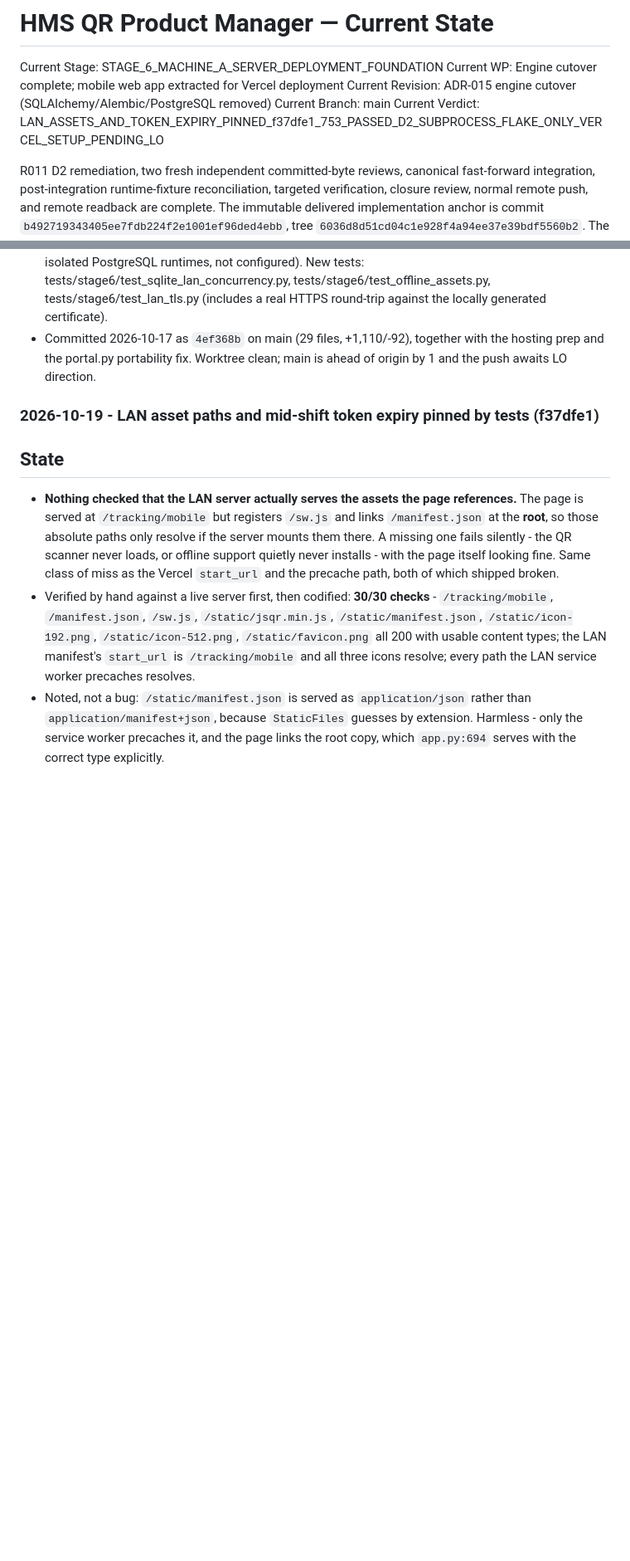
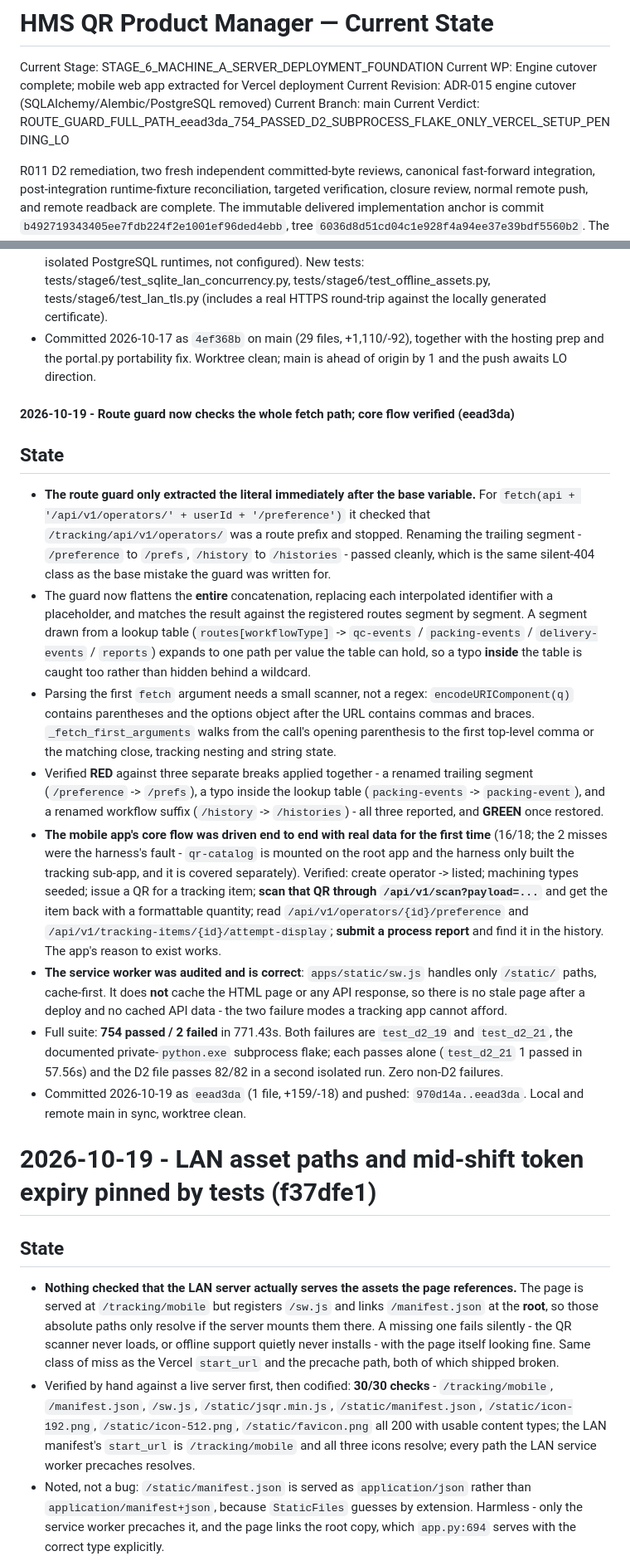
Before and after one commit to hoangminhsang989/HMS-QR-PRODUCT-MANAGER, a Markdown page: PROJECT_STATE.md, 2 parts joined by grey strips. Shown at 83% size. GitHub-like rendering; blank space fills up the shorter version.

Commit message:
docs: record the route guard strengthening and core flow verification eead3da

```diff
--- a/PROJECT_STATE.md
+++ b/PROJECT_STATE.md
@@ -4,7 +4,7 @@ Current Stage: STAGE_6_MACHINE_A_SERVER_DEPLOYMENT_FOUNDATION
 Current WP: Engine cutover complete; mobile web app extracted for Vercel deployment
 Current Revision: ADR-015 engine cutover (SQLAlchemy/Alembic/PostgreSQL removed)
 Current Branch: main
-Current Verdict: LAN_ASSETS_AND_TOKEN_EXPIRY_PINNED_f37dfe1_753_PASSED_D2_SUBPROCESS_FLAKE_ONLY_VERCEL_SETUP_PENDING_LO
+Current Verdict: ROUTE_GUARD_FULL_PATH_eead3da_754_PASSED_D2_SUBPROCESS_FLAKE_ONLY_VERCEL_SETUP_PENDING_LO
 
 R011 D2 remediation, two fresh independent committed-byte reviews, canonical
 fast-forward integration, post-integration runtime-fixture reconciliation,
@@ -510,7 +510,18 @@ begin R010 without that separate authority.
 - Verification: full regression on the current worktree 654 passed / 28 skipped / 0 failed (28 skips are the isolated PostgreSQL runtimes, not configured). New tests: tests/stage6/test_sqlite_lan_concurrency.py, tests/stage6/test_offline_assets.py, tests/stage6/test_lan_tls.py (includes a real HTTPS round-trip against the locally generated certificate).
 - Committed 2026-10-17 as `4ef368b` on main (29 files, +1,110/-92), together with the hosting prep and the portal.py portability fix. Worktree clean; main is ahead of origin by 1 and the push awaits LO direction.
 
-### 2026-10-19 - LAN asset paths and mid-shift token expiry pinned by tests (f37dfe1)
+#### 2026-10-19 - Route guard now checks the whole fetch path; core flow verified (eead3da)
+## State
+- **The route guard only extracted the literal immediately after the base variable.** For `fetch(api + '/api/v1/operators/' + userId + '/preference')` it checked that `/tracking/api/v1/operators/` was a route prefix and stopped. Renaming the trailing segment - `/preference` to `/prefs`, `/history` to `/histories` - passed cleanly, which is the same silent-404 class as the base mistake the guard was written for.
+- The guard now flattens the **entire** concatenation, replacing each interpolated identifier with a placeholder, and matches the result against the registered routes segment by segment. A segment drawn from a lookup table (`routes[workflowType]` -> `qc-events` / `packing-events` / `delivery-events` / `reports`) expands to one path per value the table can hold, so a typo **inside** the table is caught too rather than hidden behind a wildcard.
+- Parsing the first `fetch` argument needs a small scanner, not a regex: `encodeURIComponent(q)` contains parentheses and the options object after the URL contains commas and braces. `_fetch_first_arguments` walks from the call's opening parenthesis to the first top-level comma or the matching close, tracking nesting and string state.
+- Verified **RED** against three separate breaks applied together - a renamed trailing segment (`/preference` -> `/prefs`), a typo inside the lookup table (`packing-events` -> `packing-event`), and a renamed workflow suffix (`/history` -> `/histories`) - all three reported, and **GREEN** once restored.
+- **The mobile app's core flow was driven end to end with real data for the first time** (16/18; the 2 misses were the harness's fault - `qr-catalog` is mounted on the root app and the harness only built the tracking sub-app, and it is covered separately). Verified: create operator -> listed; machining types seeded; issue a QR for a tracking item; **scan that QR through `/api/v1/scan?payload=...`** and get the item back with a formattable quantity; read `/api/v1/operators/{id}/preference` and `/api/v1/tracking-items/{id}/attempt-display`; **submit a process report** and find it in the history. The app's reason to exist works.
+- **The service worker was audited and is correct**: `apps/static/sw.js` handles only `/static/` paths, cache-first. It does **not** cache the HTML page or any API response, so there is no stale page after a deploy and no cached API data - the two failure modes a tracking app cannot afford.
+- Full suite: **754 passed / 2 failed** in 771.43s. Both failures are `test_d2_19` and `test_d2_21`, the documented private-`python.exe` subprocess flake; each passes alone (`test_d2_21` 1 passed in 57.56s) and the D2 file passes 82/82 in a second isolated run. Zero non-D2 failures.
+- Committed 2026-10-19 as `eead3da` (1 file, +159/-18) and pushed: `970d14a..eead3da`. Local and remote main in sync, worktree clean.
+
+# 2026-10-19 - LAN asset paths and mid-shift token expiry pinned by tests (f37dfe1)
 ## State
 - **Nothing checked that the LAN server actually serves the assets the page references.** The page is served at `/tracking/mobile` but registers `/sw.js` and links `/manifest.json` at the **root**, so those absolute paths only resolve if the server mounts them there. A missing one fails silently - the QR scanner never loads, or offline support quietly never installs - with the page itself looking fine. Same class of miss as the Vercel `start_url` and the precache path, both of which shipped broken.
 - Verified by hand against a live server first, then codified: **30/30 checks** - `/tracking/mobile`, `/manifest.json`, `/sw.js`, `/static/jsqr.min.js`, `/static/manifest.json`, `/static/icon-192.png`, `/static/icon-512.png`, `/static/favicon.png` all 200 with usable content types; the LAN manifest's `start_url` is `/tracking/mobile` and all three icons resolve; every path the LAN service worker precaches resolves.
```
